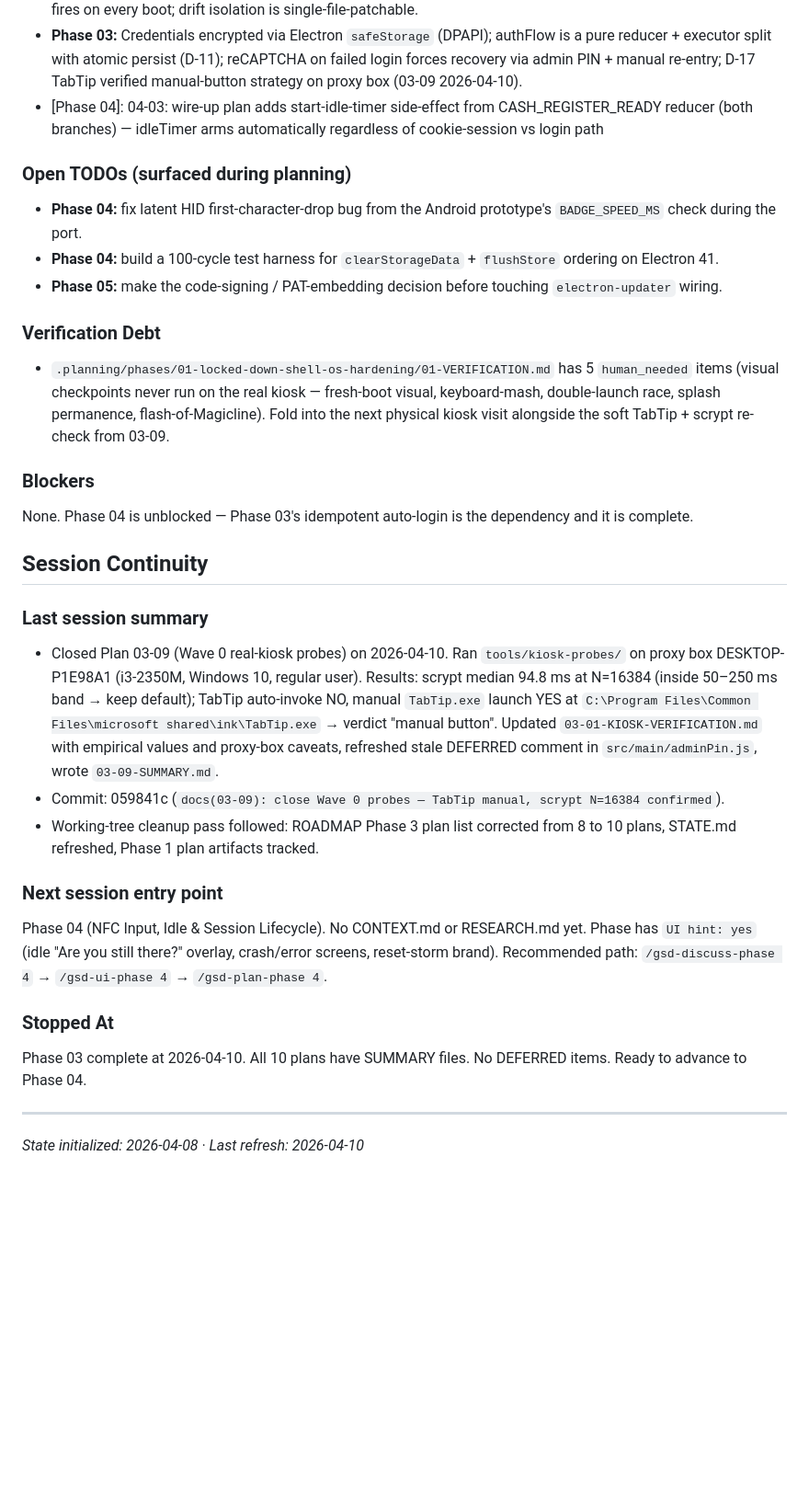
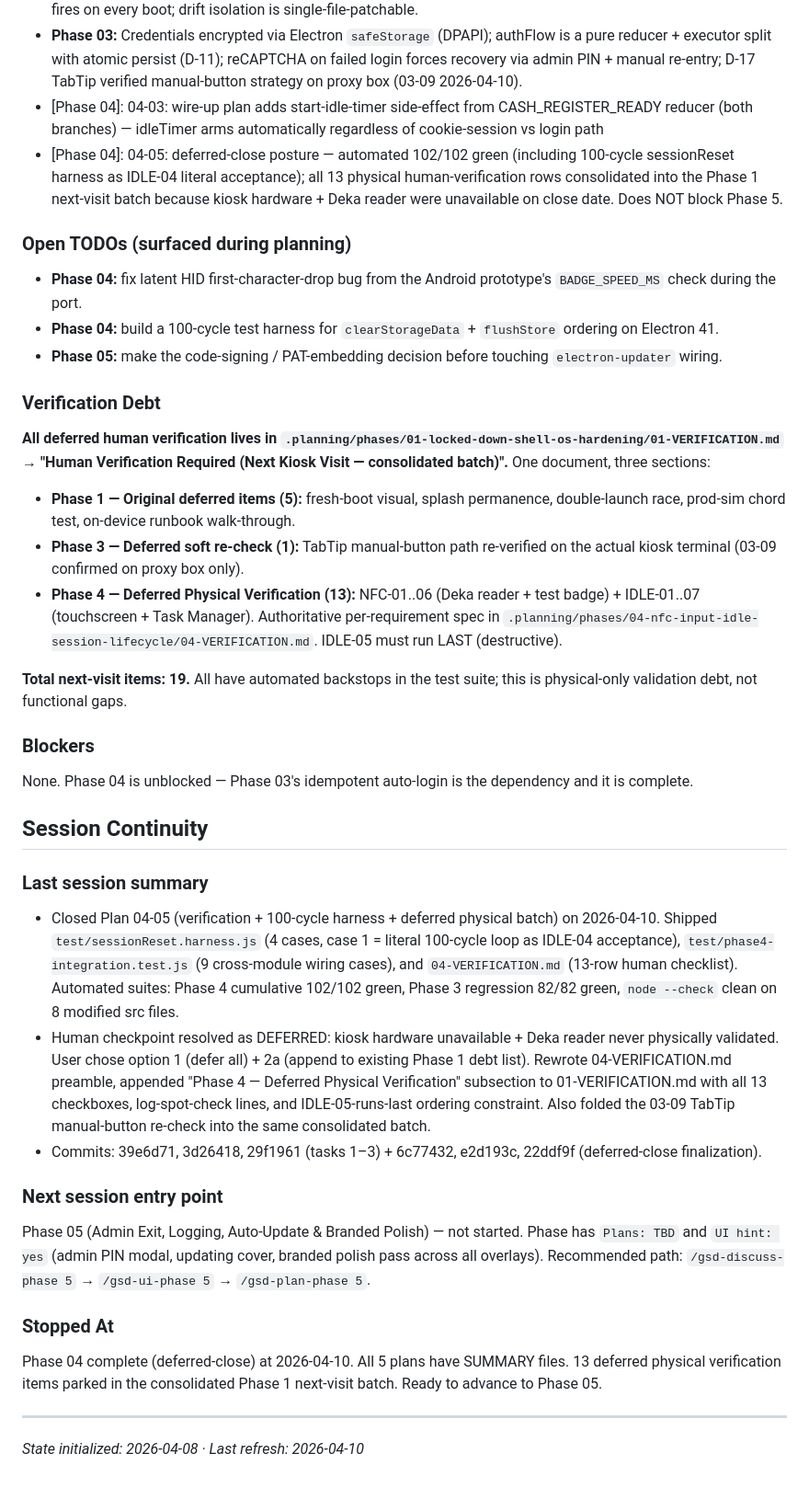
Before and after one commit to hyprem/bsfpos, a Markdown page: .planning/STATE.md, the part around one of its changes. Shown at 92% size. GitHub-like rendering; blank space fills up the shorter version.

```diff
--- a/.planning/STATE.md
+++ b/.planning/STATE.md
@@ -55,6 +55,7 @@ See PROJECT.md "Key Decisions" table for the full list. Roadmap-level highlights
 - **Phase 02:** Fragile MUI selectors isolated to `src/inject/fragile-selectors.js`; stable + fragile selector audit log fires on every boot; drift isolation is single-file-patchable.
 - **Phase 03:** Credentials encrypted via Electron `safeStorage` (DPAPI); authFlow is a pure reducer + executor split with atomic persist (D-11); reCAPTCHA on failed login forces recovery via admin PIN + manual re-entry; D-17 TabTip verified manual-button strategy on proxy box (03-09 2026-04-10).
 - [Phase 04]: 04-03: wire-up plan adds start-idle-timer side-effect from CASH_REGISTER_READY reducer (both branches) — idleTimer arms automatically regardless of cookie-session vs login path
+- [Phase 04]: 04-05: deferred-close posture — automated 102/102 green (including 100-cycle sessionReset harness as IDLE-04 literal acceptance); all 13 physical human-verification rows consolidated into the Phase 1 next-visit batch because kiosk hardware + Deka reader were unavailable on close date. Does NOT block Phase 5.
 
 ### Open TODOs (surfaced during planning)
 
@@ -64,7 +65,13 @@ See PROJECT.md "Key Decisions" table for the full list. Roadmap-level highlights
 
 ### Verification Debt
 
-- `.planning/phases/01-locked-down-shell-os-hardening/01-VERIFICATION.md` has 5 `human_needed` items (visual checkpoints never run on the real kiosk — fresh-boot visual, keyboard-mash, double-launch race, splash permanence, flash-of-Magicline). Fold into the next physical kiosk visit alongside the soft TabTip + scrypt re-check from 03-09.
+**All deferred human verification lives in `.planning/phases/01-locked-down-shell-os-hardening/01-VERIFICATION.md` → "Human Verification Required (Next Kiosk Visit — consolidated batch)".** One document, three sections:
+
+- **Phase 1 — Original deferred items (5):** fresh-boot visual, splash permanence, double-launch race, prod-sim chord test, on-device runbook walk-through.
+- **Phase 3 — Deferred soft re-check (1):** TabTip manual-button path re-verified on the actual kiosk terminal (03-09 confirmed on proxy box only).
+- **Phase 4 — Deferred Physical Verification (13):** NFC-01..06 (Deka reader + test badge) + IDLE-01..07 (touchscreen + Task Manager). Authoritative per-requirement spec in `.planning/phases/04-nfc-input-idle-session-lifecycle/04-VERIFICATION.md`. IDLE-05 must run LAST (destructive).
+
+**Total next-visit items: 19.** All have automated backstops in the test suite; this is physical-only validation debt, not functional gaps.
 
 ### Blockers
 
@@ -74,17 +81,17 @@ None. Phase 04 is unblocked — Phase 03's idempotent auto-login is the dependen
 
 ### Last session summary
 
-- Closed Plan 03-09 (Wave 0 real-kiosk probes) on 2026-04-10. Ran `tools/kiosk-probes/` on proxy box DESKTOP-P1E98A1 (i3-2350M, Windows 10, regular user). Results: scrypt median 94.8 ms at N=16384 (inside 50–250 ms band → keep default); TabTip auto-invoke NO, manual `TabTip.exe` launch YES at `C:\Program Files\Common Files\microsoft shared\ink\TabTip.exe` → verdict "manual button". Updated `03-01-KIOSK-VERIFICATION.md` with empirical values and proxy-box caveats, refreshed stale DEFERRED comment in `src/main/adminPin.js`, wrote `03-09-SUMMARY.md`.
-- Commit: 059841c (`docs(03-09): close Wave 0 probes — TabTip manual, scrypt N=16384 confirmed`).
-- Working-tree cleanup pass followed: ROADMAP Phase 3 plan list corrected from 8 to 10 plans, STATE.md refreshed, Phase 1 plan artifacts tracked.
+- Closed Plan 04-05 (verification + 100-cycle harness + deferred physical batch) on 2026-04-10. Shipped `test/sessionReset.harness.js` (4 cases, case 1 = literal 100-cycle loop as IDLE-04 acceptance), `test/phase4-integration.test.js` (9 cross-module wiring cases), and `04-VERIFICATION.md` (13-row human checklist). Automated suites: Phase 4 cumulative 102/102 green, Phase 3 regression 82/82 green, `node --check` clean on 8 modified src files.
+- Human checkpoint resolved as DEFERRED: kiosk hardware unavailable + Deka reader never physically validated. User chose option 1 (defer all) + 2a (append to existing Phase 1 debt list). Rewrote 04-VERIFICATION.md preamble, appended "Phase 4 — Deferred Physical Verification" subsection to 01-VERIFICATION.md with all 13 checkboxes, log-spot-check lines, and IDLE-05-runs-last ordering constraint. Also folded the 03-09 TabTip manual-button re-check into the same consolidated batch.
+- Commits: 39e6d71, 3d26418, 29f1961 (tasks 1–3) + 6c77432, e2d193c, 22ddf9f (deferred-close finalization).
 
 ### Next session entry point
 
-Phase 04 (NFC Input, Idle & Session Lifecycle). No CONTEXT.md or RESEARCH.md yet. Phase has `UI hint: yes` (idle "Are you still there?" overlay, crash/error screens, reset-storm brand). Recommended path: `/gsd-discuss-phase 4` → `/gsd-ui-phase 4` → `/gsd-plan-phase 4`.
+Phase 05 (Admin Exit, Logging, Auto-Update & Branded Polish) — not started. Phase has `Plans: TBD` and `UI hint: yes` (admin PIN modal, updating cover, branded polish pass across all overlays). Recommended path: `/gsd-discuss-phase 5` → `/gsd-ui-phase 5` → `/gsd-plan-phase 5`.
 
 ### Stopped At
 
-Phase 03 complete at 2026-04-10. All 10 plans have SUMMARY files. No DEFERRED items. Ready to advance to Phase 04.
+Phase 04 complete (deferred-close) at 2026-04-10. All 5 plans have SUMMARY files. 13 deferred physical verification items parked in the consolidated Phase 1 next-visit batch. Ready to advance to Phase 05.
 
 ---
 *State initialized: 2026-04-08 · Last refresh: 2026-04-10*
```
Also changed, not shown: other parts of .planning/STATE.md (+15 -15 lines), .planning/REQUIREMENTS.md (+18 -18 lines), .planning/ROADMAP.md (+7 -7 lines).
